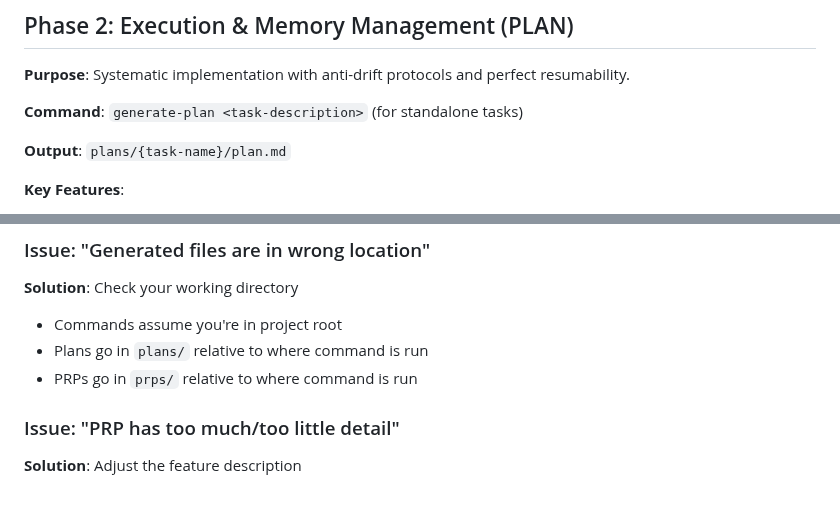
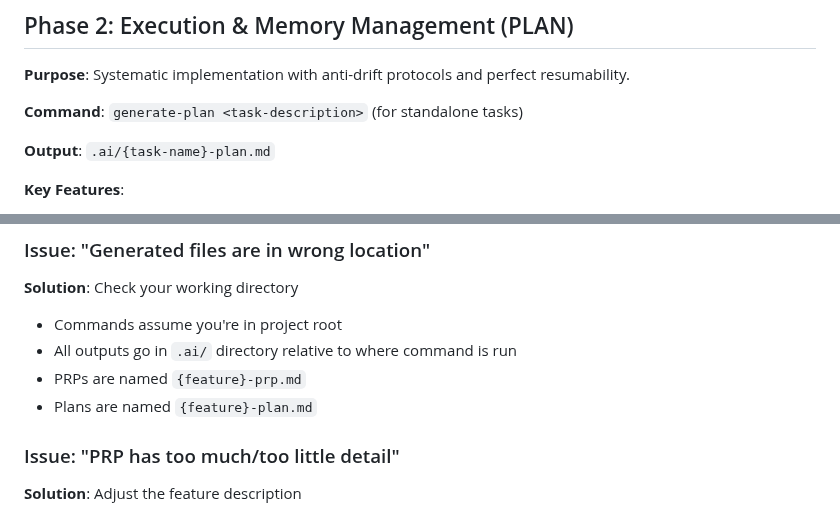
Before and after one commit to mavam/dotfiles, a Markdown page: claude/.claude/README.md, 2 parts joined by grey strips. Drawn GitHub-style.

```diff
--- a/claude/.claude/README.md
+++ b/claude/.claude/README.md
@@ -52,7 +51,7 @@ A two-phase development workflow that combines discovery/requirements (PRP) with
 
 **Command**: `generate-plan <task-description>` (for standalone tasks)
 
-**Output**: `plans/{task-name}/plan.md`
+**Output**: `.ai/{task-name}-plan.md`
 
 **Key Features**:
 
@@ -415,8 +409,9 @@ This would generate a comprehensive PRP with research and execution plan.
 **Solution**: Check your working directory
 
 - Commands assume you're in project root
-- Plans go in `plans/` relative to where command is run
-- PRPs go in `prps/` relative to where command is run
+- All outputs go in `.ai/` directory relative to where command is run
+- PRPs are named `{feature}-prp.md`
+- Plans are named `{feature}-plan.md`
 
 ### Issue: "PRP has too much/too little detail"
 
```
Also changed, not shown: other parts of claude/.claude/README.md (+16 -22 lines), 2 other files.
